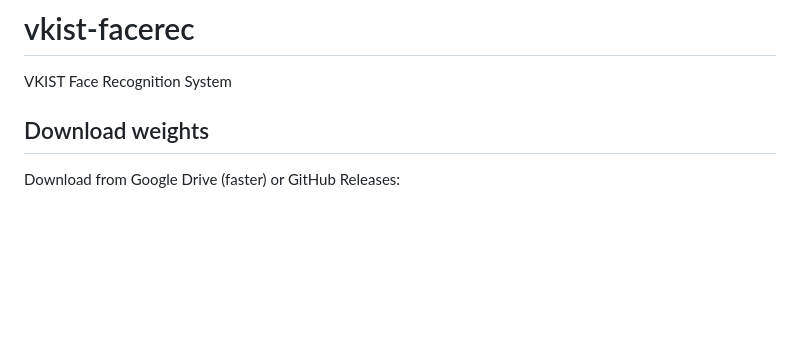
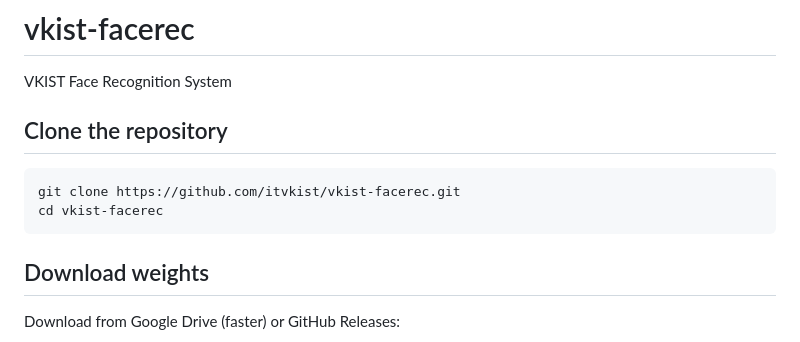
Before and after one commit to itvkist/vkist-facerec, a Markdown page: README.md, the part around the change. GitHub-like rendering; blank space fills up the shorter version.

Commit message:
Add instruction to clone the repo

````diff
--- a/README.md
+++ b/README.md
@@ -1,5 +1,12 @@
 # vkist-facerec
 VKIST Face Recognition System
+
+## Clone the repository
+
+```bash
+git clone https://github.com/itvkist/vkist-facerec.git
+cd vkist-facerec
+```
 
 ## Download weights
 
````
